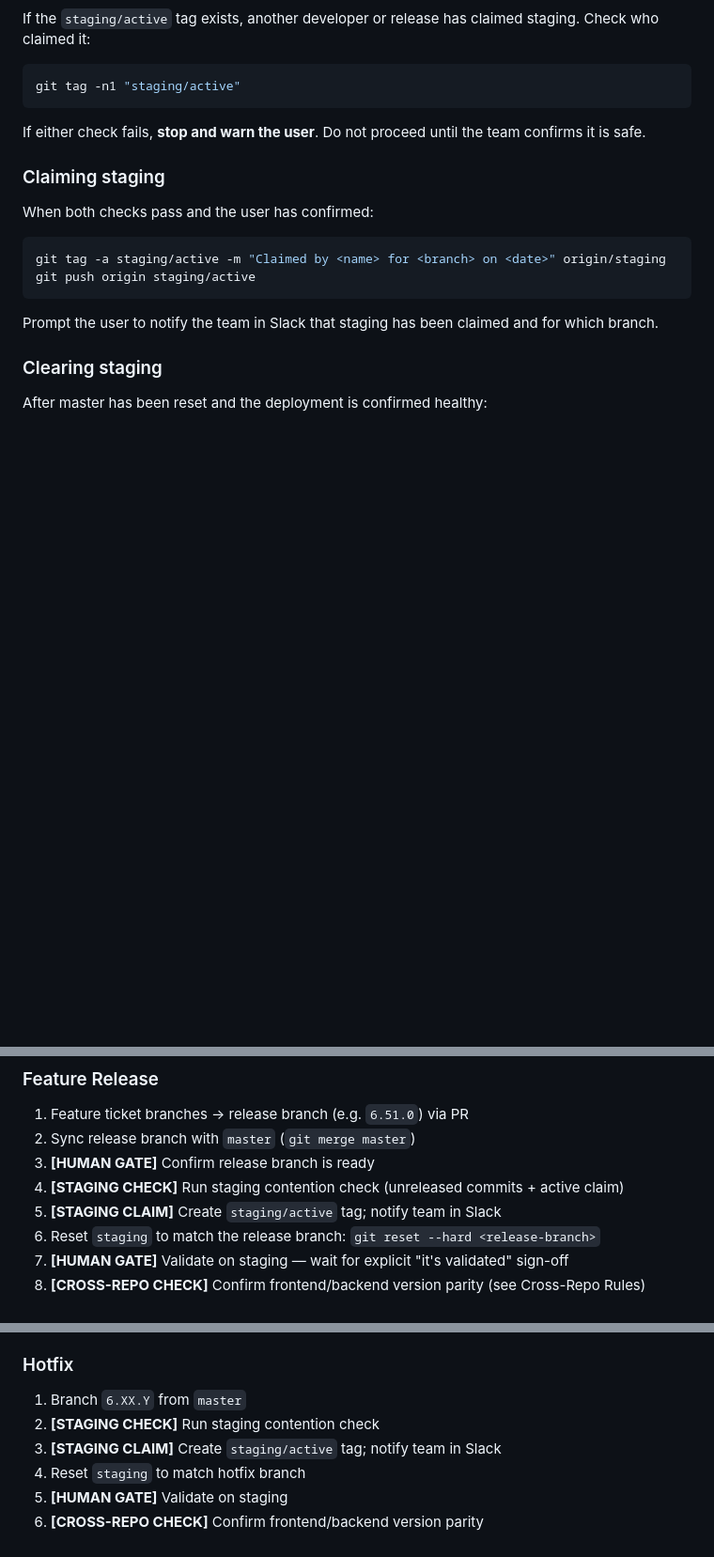
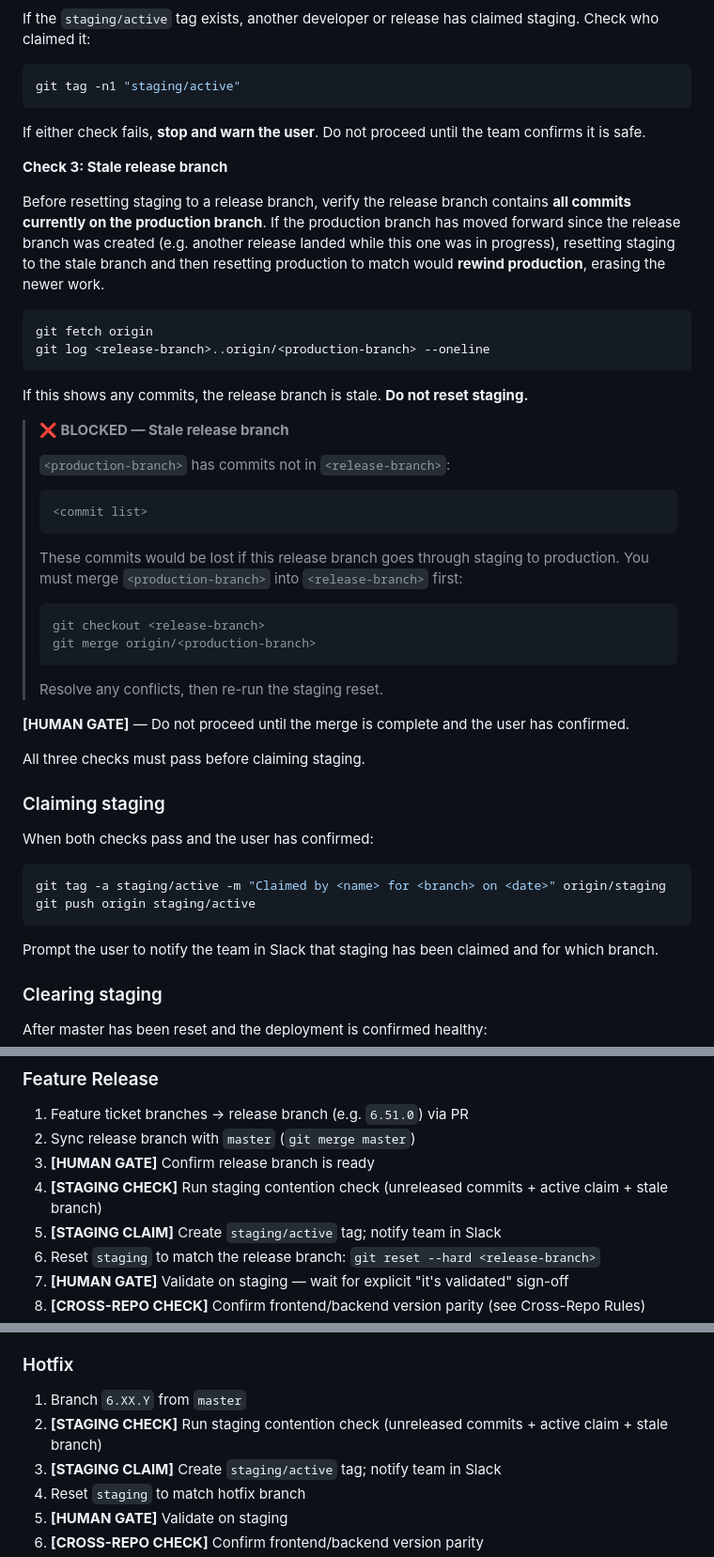
Before and after one commit to SimTimms/deploynope, a Markdown page: .claude/commands/deploynope-deploy.md, 3 parts joined by grey strips. Shown at 94% size. GitHub-like rendering; blank space fills up the shorter version.

Commit message:
feat: add stale release branch guard to prevent production rewind
Co-Authored-By: Claude Opus 4.6 (1M context) <noreply@anthropic.com>

````diff
--- a/.claude/commands/deploynope-deploy.md
+++ b/.claude/commands/deploynope-deploy.md
@@ -286,6 +286,43 @@ git tag -n1 "staging/active"
 If either check fails, **stop and warn the user**. Do not proceed until the team
 confirms it is safe.
 
+**Check 3: Stale release branch**
+
+Before resetting staging to a release branch, verify the release branch contains
+**all commits currently on the production branch**. If the production branch has moved
+forward since the release branch was created (e.g. another release landed while this
+one was in progress), resetting staging to the stale branch and then resetting production
+to match would **rewind production**, erasing the newer work.
+
+```shell
+git fetch origin
+git log <release-branch>..origin/<production-branch> --oneline
+```
+
+If this shows any commits, the release branch is stale. **Do not reset staging.**
+
+> **❌ BLOCKED — Stale release branch**
+>
+> `<production-branch>` has commits not in `<release-branch>`:
+>
+> ```
+> <commit list>
+> ```
+>
+> These commits would be lost if this release branch goes through staging to production.
+> You must merge `<production-branch>` into `<release-branch>` first:
+>
+> ```shell
+> git checkout <release-branch>
+> git merge origin/<production-branch>
+> ```
+>
+> Resolve any conflicts, then re-run the staging reset.
+
+**[HUMAN GATE]** — Do not proceed until the merge is complete and the user has confirmed.
+
+All three checks must pass before claiming staging.
+
 ### Claiming staging
 
 When both checks pass and the user has confirmed:
@@ -483,7 +520,7 @@ All work types follow the same staging → master reset process.
 1. Feature ticket branches → release branch (e.g. `6.51.0`) via PR
 2. Sync release branch with `master` (`git merge master`)
 3. **[HUMAN GATE]** Confirm release branch is ready
-4. **[STAGING CHECK]** Run staging contention check (unreleased commits + active claim)
+4. **[STAGING CHECK]** Run staging contention check (unreleased commits + active claim + stale branch)
 5. **[STAGING CLAIM]** Create `staging/active` tag; notify team in Slack
 6. Reset `staging` to match the release branch: `git reset --hard <release-branch>`
 7. **[HUMAN GATE]** Validate on staging — wait for explicit "it's validated" sign-off
@@ -501,7 +538,7 @@ All work types follow the same staging → master reset process.
 ### Hotfix
 
 1. Branch `6.XX.Y` from `master`
-2. **[STAGING CHECK]** Run staging contention check
+2. **[STAGING CHECK]** Run staging contention check (unreleased commits + active claim + stale branch)
 3. **[STAGING CLAIM]** Create `staging/active` tag; notify team in Slack
 4. Reset `staging` to match hotfix branch
 5. **[HUMAN GATE]** Validate on staging
````
Also changed, not shown: other parts of .claude/commands/deploynope-deploy.md (+1 -1 lines), .claude/commands/deploynope-preflight.md (+12 -1 lines).
